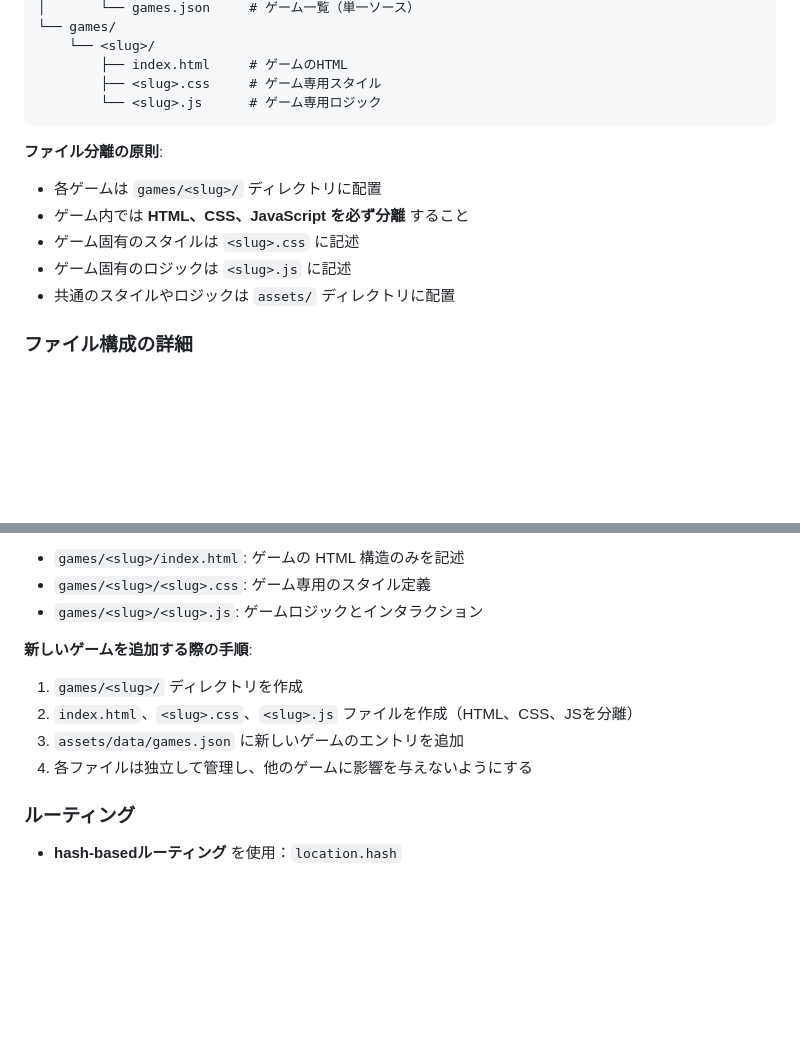
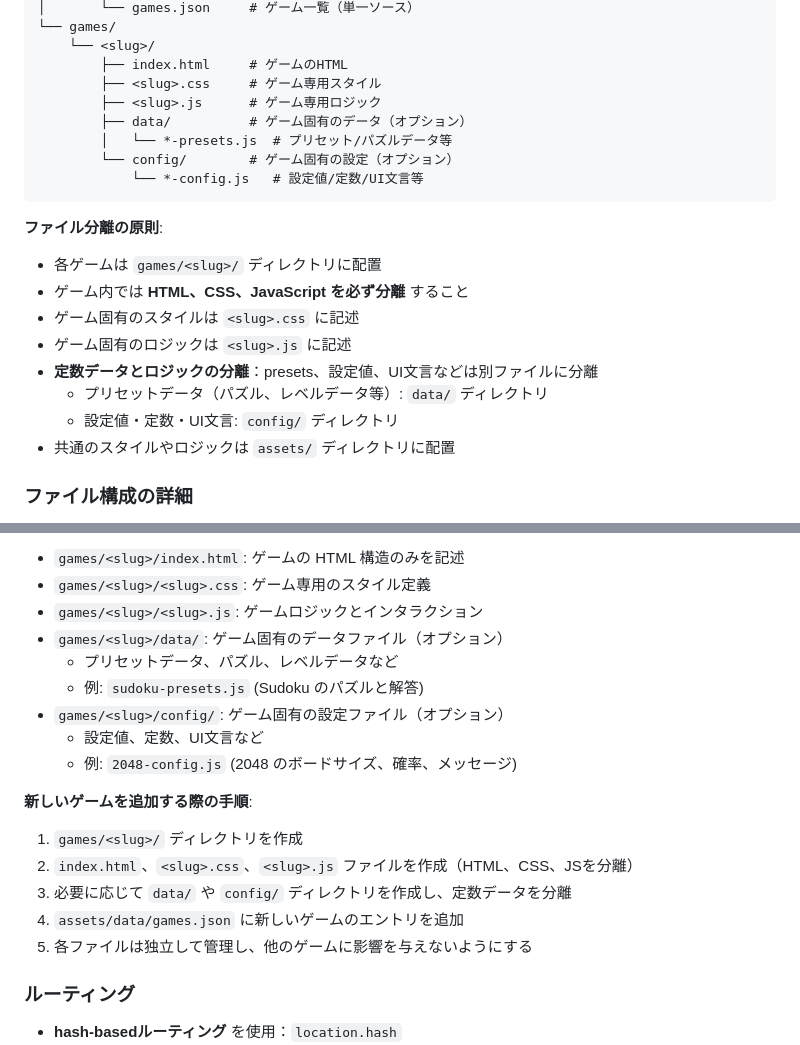
Before and after one commit to HarekanaTakahashi/my-website, a Markdown page: .github/copilot-instructions.md, 2 parts joined by grey strips. Rendered like a GitHub page; blank space fills up the shorter version.

````diff
--- a/.github/copilot-instructions.md
+++ b/.github/copilot-instructions.md
@@ -45,7 +45,11 @@ GitHub Pages でホスティング可能な、シンプルなゲームハブの
     └── <slug>/
         ├── index.html     # ゲームのHTML
         ├── <slug>.css     # ゲーム専用スタイル
-        └── <slug>.js      # ゲーム専用ロジック
+        ├── <slug>.js      # ゲーム専用ロジック
+        ├── data/          # ゲーム固有のデータ（オプション）
+        │   └── *-presets.js  # プリセット/パズルデータ等
+        └── config/        # ゲーム固有の設定（オプション）
+            └── *-config.js   # 設定値/定数/UI文言等
 ```
 
 **ファイル分離の原則**:
@@ -53,6 +57,9 @@ GitHub Pages でホスティング可能な、シンプルなゲームハブの
 - ゲーム内では **HTML、CSS、JavaScript を必ず分離** すること
 - ゲーム固有のスタイルは `<slug>.css` に記述
 - ゲーム固有のロジックは `<slug>.js` に記述
+- **定数データとロジックの分離**：presets、設定値、UI文言などは別ファイルに分離
+  - プリセットデータ（パズル、レベルデータ等）: `data/` ディレクトリ
+  - 設定値・定数・UI文言: `config/` ディレクトリ
 - 共通のスタイルやロジックは `assets/` ディレクトリに配置
 
 ### ファイル構成の詳細
@@ -71,12 +78,19 @@ GitHub Pages でホスティング可能な、シンプルなゲームハブの
 - `games/<slug>/index.html`: ゲームの HTML 構造のみを記述
 - `games/<slug>/<slug>.css`: ゲーム専用のスタイル定義
 - `games/<slug>/<slug>.js`: ゲームロジックとインタラクション
+- `games/<slug>/data/`: ゲーム固有のデータファイル（オプション）
+  - プリセットデータ、パズル、レベルデータなど
+  - 例: `sudoku-presets.js` (Sudoku のパズルと解答)
+- `games/<slug>/config/`: ゲーム固有の設定ファイル（オプション）
+  - 設定値、定数、UI文言など
+  - 例: `2048-config.js` (2048 のボードサイズ、確率、メッセージ)
 
 **新しいゲームを追加する際の手順**:
 1. `games/<slug>/` ディレクトリを作成
 2. `index.html`、`<slug>.css`、`<slug>.js` ファイルを作成（HTML、CSS、JSを分離）
-3. `assets/data/games.json` に新しいゲームのエントリを追加
-4. 各ファイルは独立して管理し、他のゲームに影響を与えないようにする
+3. 必要に応じて `data/` や `config/` ディレクトリを作成し、定数データを分離
+4. `assets/data/games.json` に新しいゲームのエントリを追加
+5. 各ファイルは独立して管理し、他のゲームに影響を与えないようにする
 
 
 ### ルーティング
````
Also changed, not shown: other parts of .github/copilot-instructions.md (+46 -0 lines).
